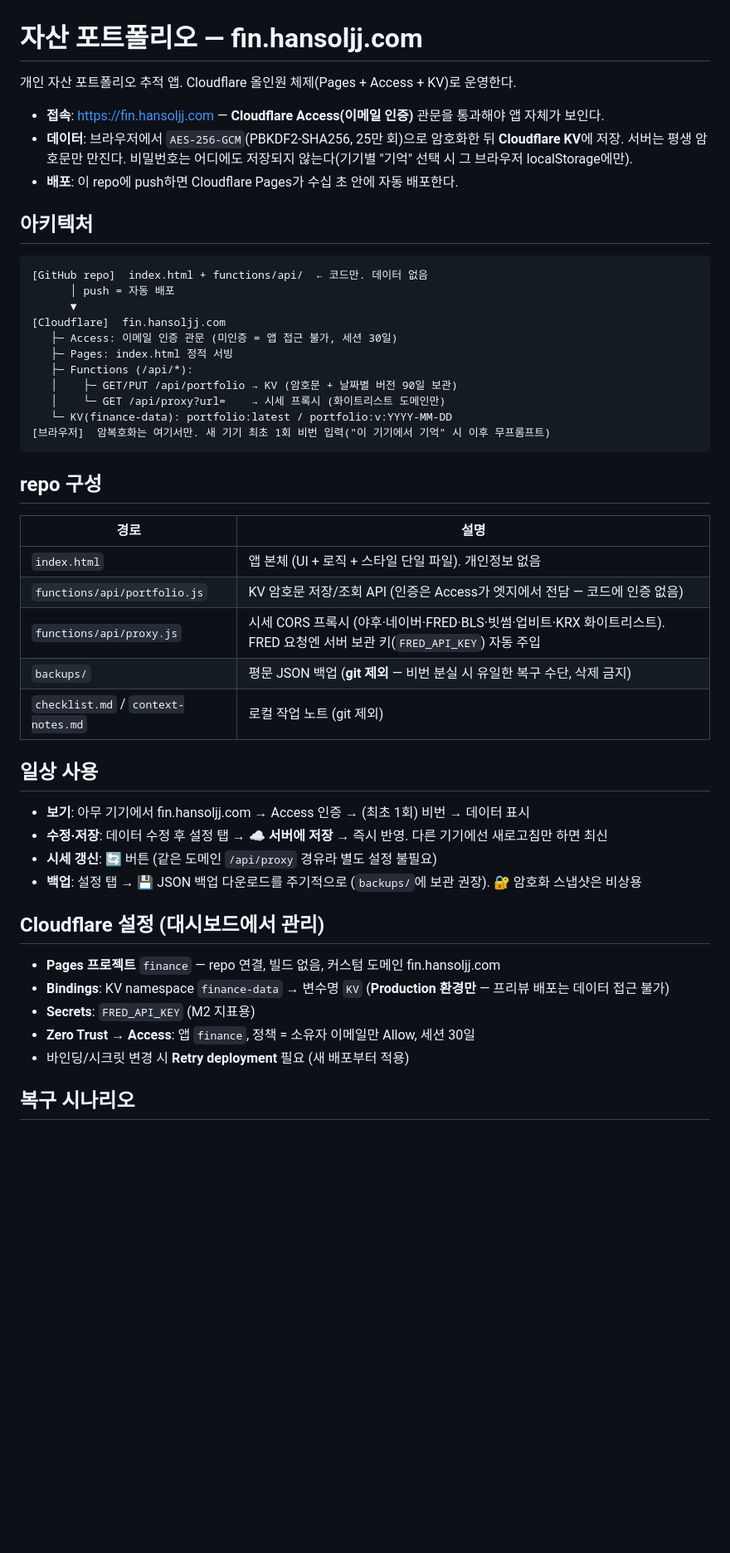
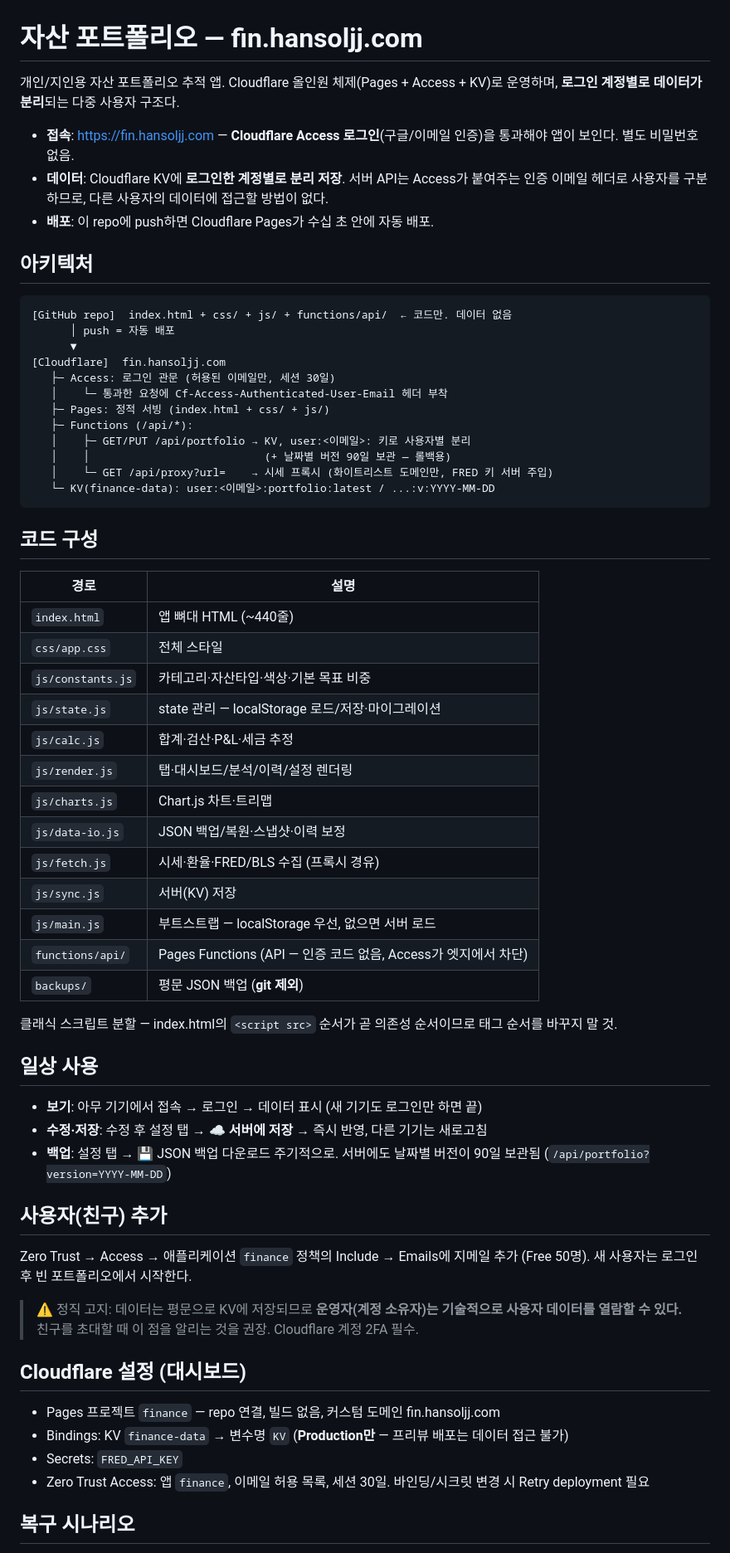
Before and after one commit to HANSOLJJ/finance, a Markdown page: README.md, the part around one of its changes. Shown at 83% size. GitHub-like rendering; blank space fills up the shorter version.

Commit message:
README 갱신 — 다중 사용자(계정별 분리)·암호화 제거 반영, 운영자 열람 가능 고지

````diff
--- a/README.md
+++ b/README.md
@@ -1,51 +1,66 @@
 # 자산 포트폴리오 — fin.hansoljj.com
 
-개인 자산 포트폴리오 추적 앱. Cloudflare 올인원 체제(Pages + Access + KV)로 운영한다.
+개인/지인용 자산 포트폴리오 추적 앱. Cloudflare 올인원 체제(Pages + Access + KV)로 운영하며, **로그인 계정별로 데이터가 분리**되는 다중 사용자 구조다.
 
-- **접속**: <https://fin.hansoljj.com> — **Cloudflare Access(이메일 인증)** 관문을 통과해야 앱 자체가 보인다.
-- **데이터**: 브라우저에서 `AES-256-GCM`(PBKDF2-SHA256, 25만 회)으로 암호화한 뒤 **Cloudflare KV**에 저장. 서버는 평생 암호문만 만진다. 비밀번호는 어디에도 저장되지 않는다(기기별 "기억" 선택 시 그 브라우저 localStorage에만).
-- **배포**: 이 repo에 push하면 Cloudflare Pages가 수십 초 안에 자동 배포한다.
+- **접속**: <https://fin.hansoljj.com> — **Cloudflare Access 로그인**(구글/이메일 인증)을 통과해야 앱이 보인다. 별도 비밀번호 없음.
+- **데이터**: Cloudflare KV에 **로그인한 계정별로 분리 저장**. 서버 API는 Access가 붙여주는 인증 이메일 헤더로 사용자를 구분하므로, 다른 사용자의 데이터에 접근할 방법이 없다.
+- **배포**: 이 repo에 push하면 Cloudflare Pages가 수십 초 안에 자동 배포.
 
 ## 아키텍처
 
 ```
-[GitHub repo]  index.html + functions/api/  ← 코드만. 데이터 없음
+[GitHub repo]  index.html + css/ + js/ + functions/api/  ← 코드만. 데이터 없음
       │ push = 자동 배포
       ▼
 [Cloudflare]  fin.hansoljj.com
-   ├─ Access: 이메일 인증 관문 (미인증 = 앱 접근 불가, 세션 30일)
-   ├─ Pages: index.html 정적 서빙
+   ├─ Access: 로그인 관문 (허용된 이메일만, 세션 30일)
+   │    └─ 통과한 요청에 Cf-Access-Authenticated-User-Email 헤더 부착
+   ├─ Pages: 정적 서빙 (index.html + css/ + js/)
    ├─ Functions (/api/*):
-   │    ├─ GET/PUT /api/portfolio → KV (암호문 + 날짜별 버전 90일 보관)
-   │    └─ GET /api/proxy?url=    → 시세 프록시 (화이트리스트 도메인만)
-   └─ KV(finance-data): portfolio:latest / portfolio:v:YYYY-MM-DD
-[브라우저]  암복호화는 여기서만. 새 기기 최초 1회 비번 입력("이 기기에서 기억" 시 이후 무프롬프트)
+   │    ├─ GET/PUT /api/portfolio → KV, user:<이메일>: 키로 사용자별 분리
+   │    │                           (+ 날짜별 버전 90일 보관 — 롤백용)
+   │    └─ GET /api/proxy?url=    → 시세 프록시 (화이트리스트 도메인만, FRED 키 서버 주입)
+   └─ KV(finance-data): user:<이메일>:portfolio:latest / ...:v:YYYY-MM-DD
 ```
 
-## repo 구성
+## 코드 구성
 
 | 경로 | 설명 |
 |---|---|
-| `index.html` | 앱 본체 (UI + 로직 + 스타일 단일 파일). 개인정보 없음 |
-| `functions/api/portfolio.js` | KV 암호문 저장/조회 API (인증은 Access가 엣지에서 전담 — 코드에 인증 없음) |
-| `functions/api/proxy.js` | 시세 CORS 프록시 (야후·네이버·FRED·BLS·빗썸·업비트·KRX 화이트리스트). FRED 요청엔 서버 보관 키(`FRED_API_KEY`) 자동 주입 |
-| `backups/` | 평문 JSON 백업 (**git 제외** — 비번 분실 시 유일한 복구 수단, 삭제 금지) |
-| `checklist.md` / `context-notes.md` | 로컬 작업 노트 (git 제외) |
+| `index.html` | 앱 뼈대 HTML (~440줄) |
+| `css/app.css` | 전체 스타일 |
+| `js/constants.js` | 카테고리·자산타입·색상·기본 목표 비중 |
+| `js/state.js` | state 관리 — localStorage 로드/저장·마이그레이션 |
+| `js/calc.js` | 합계·검산·P&L·세금 추정 |
+| `js/render.js` | 탭·대시보드/분석/이력/설정 렌더링 |
+| `js/charts.js` | Chart.js 차트·트리맵 |
+| `js/data-io.js` | JSON 백업/복원·스냅샷·이력 보정 |
+| `js/fetch.js` | 시세·환율·FRED/BLS 수집 (프록시 경유) |
+| `js/sync.js` | 서버(KV) 저장 |
+| `js/main.js` | 부트스트랩 — localStorage 우선, 없으면 서버 로드 |
+| `functions/api/` | Pages Functions (API — 인증 코드 없음, Access가 엣지에서 차단) |
+| `backups/` | 평문 JSON 백업 (**git 제외**) |
+
+클래식 스크립트 분할 — index.html의 `<script src>` 순서가 곧 의존성 순서이므로 태그 순서를 바꾸지 말 것.
 
 ## 일상 사용
 
-- **보기**: 아무 기기에서 fin.hansoljj.com → Access 인증 → (최초 1회) 비번 → 데이터 표시
-- **수정·저장**: 데이터 수정 후 설정 탭 → **☁️ 서버에 저장** → 즉시 반영. 다른 기기에선 새로고침만 하면 최신
-- **시세 갱신**: 🔄 버튼 (같은 도메인 `/api/proxy` 경유라 별도 설정 불필요)
-- **백업**: 설정 탭 → 💾 JSON 백업 다운로드를 주기적으로 (`backups/`에 보관 권장). 🔐 암호화 스냅샷은 비상용
+- **보기**: 아무 기기에서 접속 → 로그인 → 데이터 표시 (새 기기도 로그인만 하면 끝)
+- **수정·저장**: 수정 후 설정 탭 → **☁️ 서버에 저장** → 즉시 반영, 다른 기기는 새로고침
+- **백업**: 설정 탭 → 💾 JSON 백업 다운로드 주기적으로. 서버에도 날짜별 버전이 90일 보관됨 (`/api/portfolio?version=YYYY-MM-DD`)
 
-## Cloudflare 설정 (대시보드에서 관리)
+## 사용자(친구) 추가
 
-- **Pages 프로젝트** `finance` — repo 연결, 빌드 없음, 커스텀 도메인 fin.hansoljj.com
-- **Bindings**: KV namespace `finance-data` → 변수명 `KV` (**Production 환경만** — 프리뷰 배포는 데이터 접근 불가)
-- **Secrets**: `FRED_API_KEY` (M2 지표용)
-- **Zero Trust → Access**: 앱 `finance`, 정책 = 소유자 이메일만 Allow, 세션 30일
-- 바인딩/시크릿 변경 시 **Retry deployment** 필요 (새 배포부터 적용)
+Zero Trust → Access → 애플리케이션 `finance` 정책의 Include → Emails에 지메일 추가 (Free 50명). 새 사용자는 로그인 후 빈 포트폴리오에서 시작한다.
+
+> ⚠️ 정직 고지: 데이터는 평문으로 KV에 저장되므로 **운영자(계정 소유자)는 기술적으로 사용자 데이터를 열람할 수 있다.** 친구를 초대할 때 이 점을 알리는 것을 권장. Cloudflare 계정 2FA 필수.
+
+## Cloudflare 설정 (대시보드)
+
+- Pages 프로젝트 `finance` — repo 연결, 빌드 없음, 커스텀 도메인 fin.hansoljj.com
+- Bindings: KV `finance-data` → 변수명 `KV` (**Production만** — 프리뷰 배포는 데이터 접근 불가)
+- Secrets: `FRED_API_KEY`
+- Zero Trust Access: 앱 `finance`, 이메일 허용 목록, 세션 30일. 바인딩/시크릿 변경 시 Retry deployment 필요
 
 ## 복구 시나리오
 
````
Also changed, not shown: other parts of README.md (+4 -5 lines).
